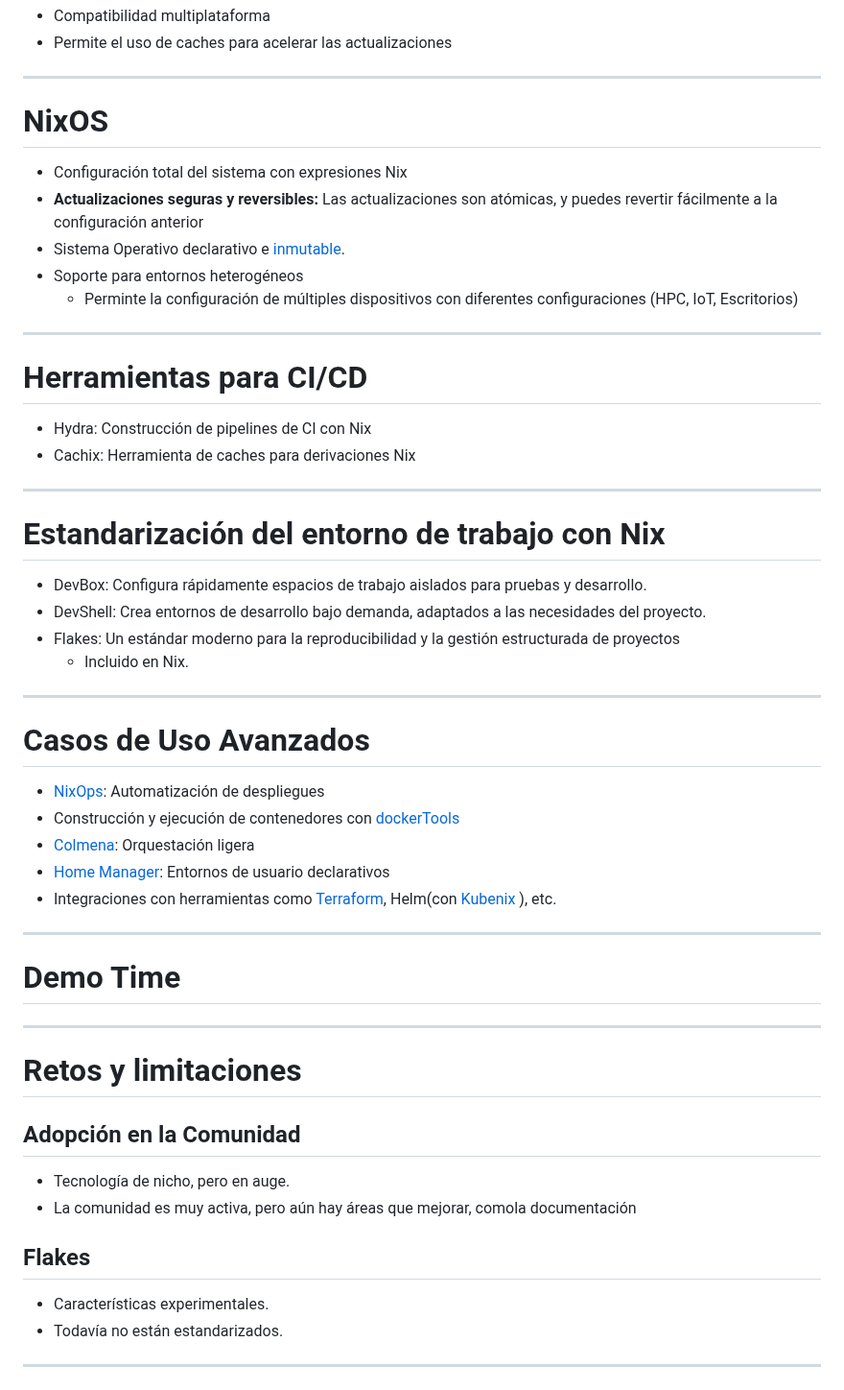
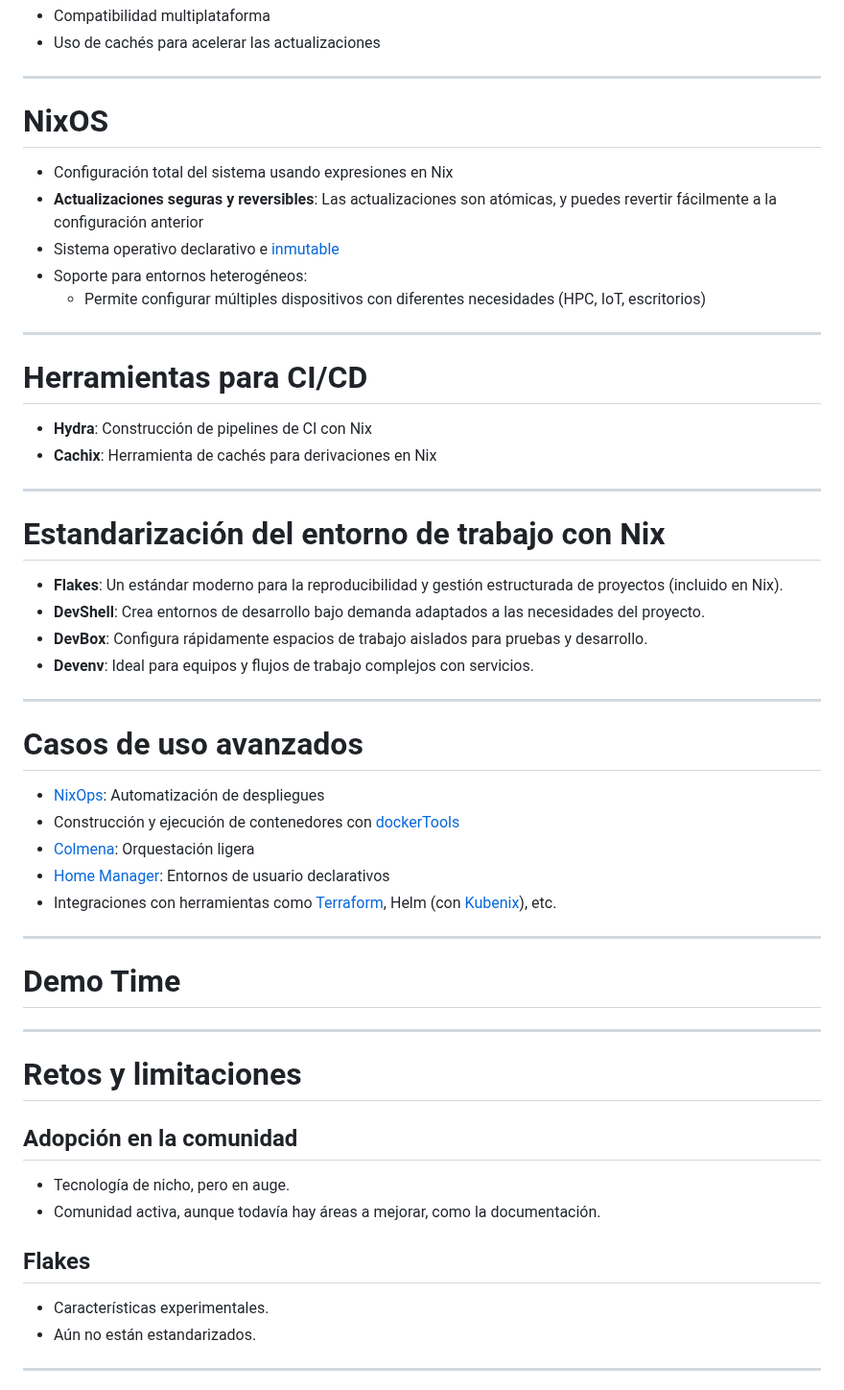
Before and after one commit to amerinor01/meetup-valencia-devop-2024, a Markdown page: slides.md, the part around one of its changes. Shown at 96% size. GitHub-like rendering.

```diff
--- a/slides.md
+++ b/slides.md
@@ -87,36 +88,39 @@ img[alt~="center"] {
 - Compatibilidad multiplataforma
-- Permite el uso de caches para acelerar las actualizaciones
+- Uso de cachés para acelerar las actualizaciones
 
 ---
 
 # NixOS
-- Configuración total del sistema con expresiones Nix
-- __Actualizaciones seguras y reversibles:__ Las actualizaciones son atómicas, y puedes revertir fácilmente a la configuración anterior
-- Sistema Operativo declarativo e [inmutable](https://github.com/nix-community/impermanence).
-- Soporte para entornos heterogéneos
-    - Perminte la configuración de múltiples dispositivos con diferentes configuraciones (HPC, IoT, Escritorios)
+- Configuración total del sistema usando expresiones en Nix
+- **Actualizaciones seguras y reversibles**: Las actualizaciones son atómicas, y puedes revertir fácilmente a la configuración anterior
+- Sistema operativo declarativo e [inmutable](https://github.com/nix-community/impermanence)
+- Soporte para entornos heterogéneos:
+    - Permite configurar múltiples dispositivos con diferentes necesidades (HPC, IoT, escritorios)
 
 ---
 
 # Herramientas para CI/CD
-- Hydra: Construcción de pipelines de CI con Nix
-- Cachix: Herramienta de caches para derivaciones Nix
+- **Hydra**: Construcción de pipelines de CI con Nix
+- **Cachix**: Herramienta de cachés para derivaciones en Nix
 
 ---
 
 # Estandarización del entorno de trabajo con Nix
-- DevBox: Configura rápidamente espacios de trabajo aislados para pruebas y desarrollo.
-- DevShell: Crea entornos de desarrollo bajo demanda, adaptados a las necesidades del proyecto.
-- Flakes: Un estándar moderno para la reproducibilidad y la gestión estructurada de proyectos
-    - Incluido en Nix.
+
+- **Flakes**: Un estándar moderno para la reproducibilidad y gestión estructurada de proyectos (incluido en Nix).
+- **DevShell**: Crea entornos de desarrollo bajo demanda adaptados a las necesidades del proyecto.
+- **DevBox**: Configura rápidamente espacios de trabajo aislados para pruebas y desarrollo.
+- **Devenv**: Ideal para equipos y flujos de trabajo complejos con servicios.
+
 ---
 
-# Casos de Uso Avanzados
+# Casos de uso avanzados
+
 - [NixOps](https://github.com/NixOS/nixops): Automatización de despliegues
 - Construcción y ejecución de contenedores con [dockerTools](https://nix.dev/tutorials/nixos/building-and-running-docker-images.html)
 - [Colmena](https://github.com/zhaofengli/colmena): Orquestación ligera
 - [Home Manager](https://github.com/nix-community/home-manager): Entornos de usuario declarativos
-- Integraciones con herramientas como [Terraform](https://github.com/stackbuilders/nixpkgs-terraform/), Helm(con [Kubenix](https://kubenix.org/modules/helm/) ), etc.
+- Integraciones con herramientas como [Terraform](https://github.com/stackbuilders/nixpkgs-terraform/), Helm (con [Kubenix](https://kubenix.org/modules/helm/)), etc.
 
 ---
 
@@ -125,14 +129,14 @@ img[alt~="center"] {
 ---
 
 # Retos y limitaciones
-## Adopción en la Comunidad
 
+## Adopción en la comunidad
 - Tecnología de nicho, pero en auge.
-- La comunidad es muy activa, pero aún hay áreas que mejorar, comola documentación
+- Comunidad activa, aunque todavía hay áreas a mejorar, como la documentación.
 
 ## Flakes
 - Características experimentales.
-- Todavía no están estandarizados.
+- Aún no están estandarizados.
 
 ---
 
```
Also changed, not shown: other parts of slides.md (+30 -29 lines), examples/devenv/README.md (added, +40 -0 lines), examples/devshell/README.md (added, +26 -0 lines).
